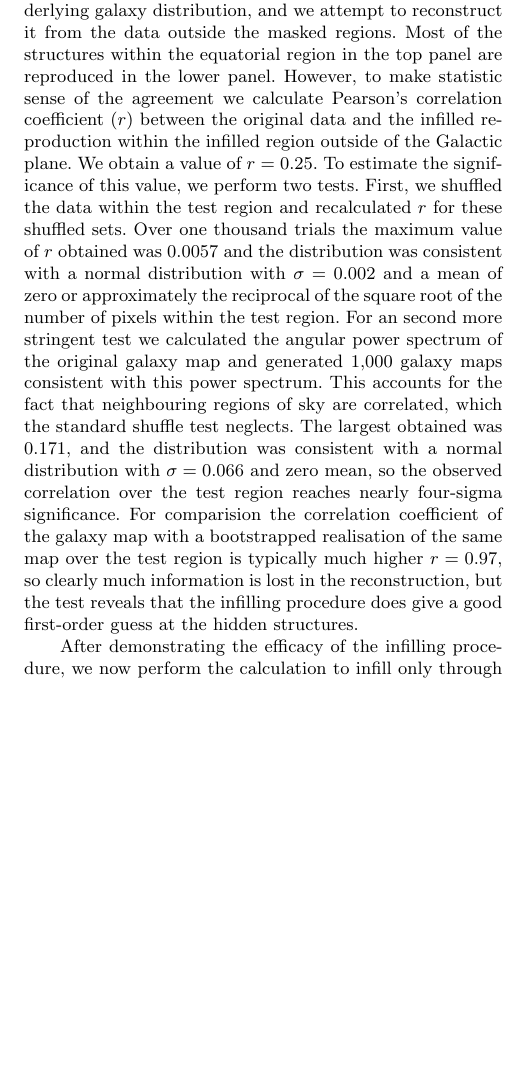
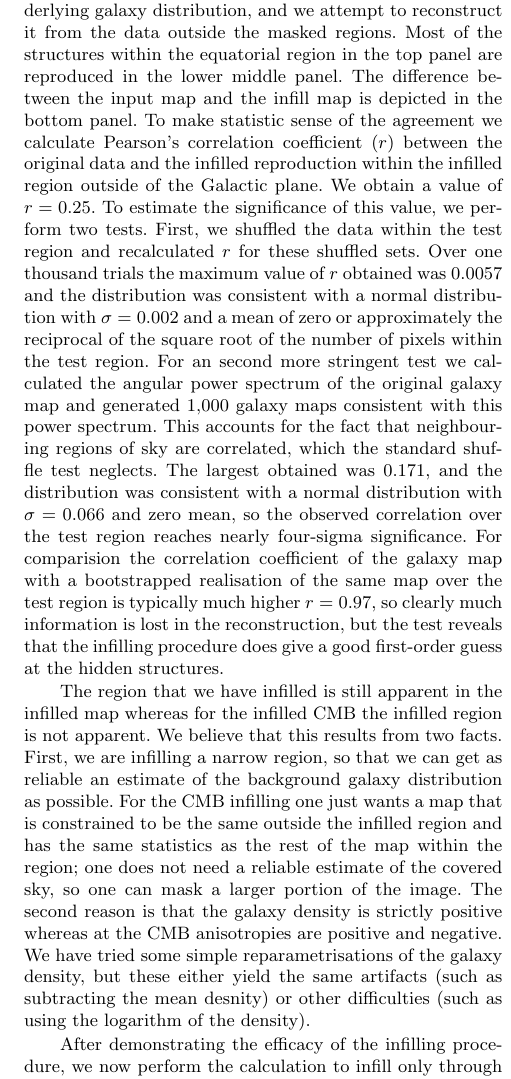
Before and after one commit to UBC-Astrophysics/ObsPlan, a LaTeX paper (text/obsplan.tex): part of one column of page 4 of 9, cut so that both start at the same text, the shorter picture padded with empty space. The pictures show the PDF file text/obsplan.pdf that the author committed with the source.

Commit message:
all done maybe

```diff
--- a/text/obsplan.tex
+++ b/text/obsplan.tex
@@ -323,10 +323,11 @@ and the equatorial plane.  These equatorial region outside the
 Galactic plane is our test region where we know the underlying galaxy
 distribution, and we attempt to reconstruct it from the data outside
 the masked regions.  Most of the structures within the equatorial
-region in the top panel are reproduced in the lower panel.  However,
-to make statistic sense of the agreement we calculate Pearson's
-correlation coefficient ($r$) between the original data and the
-infilled reproduction within the infilled region outside of the
+region in the top panel are reproduced in the lower middle panel.  The
+difference between the input map and the infill map is depicted in the
+bottom panel. To make statistic sense of the agreement we calculate
+Pearson's correlation coefficient ($r$) between the original data and
+the infilled reproduction within the infilled region outside of the
 Galactic plane.  We obtain a value of $r=0.25$.  To estimate the
 significance of this value, we perform two tests.  First, we shuffled
 the data within the test region and recalculated $r$ for these
@@ -348,19 +349,34 @@ higher $r=0.97$, so clearly much information is lost in the
 reconstruction, but the test reveals that the infilling procedure does
 give a good first-order guess at the hidden structures.
 \begin{figure}
-  \includegraphics[width=\columnwidth]{infill_test_dataC.png}
-  \includegraphics[width=\columnwidth]{infill_test_maskeddataC.png}
-  \includegraphics[width=\columnwidth]{infill_test_resultC.png}
-  \includegraphics[width=\columnwidth]{infill_test_diffC.png}
+  \includegraphics[width=\columnwidth,clip,trim=0 1in 0 0]{infill_test_dataC.png}
+  \includegraphics[width=\columnwidth,clip,trim=0 1in 0 0]{infill_test_maskeddataC.png}
+  \includegraphics[width=\columnwidth,clip,trim=0 1in 0 0]{infill_test_resultC.png}
+  \includegraphics[width=\columnwidth,clip,trim=0 0.4in 0 0]{infill_test_diffC.png}
   \caption{Top: the data used for the infilling test before masking
     (this is the same as Fig.~\ref{fig:galmap} but in equatorial
     coordinated.  Upper middle: we masked both the Galactic plane and within
     five degrees of the celestial equator.  Lower middle: the infilled galaxy
     distribution both in the Galactic plane and the equatorial plane
-    to compare with the upper panel. Bottom: Difference between the initial map (top) and the
+    to compare with the upper panel. Bottom: the difference between the initial map (top) and the
     infilled map (lower middle).}
   \label{fig:infilling_test}
 \end{figure}
+
+The region that we have infilled is still apparent in the infilled map
+whereas for the infilled CMB the infilled region is not apparent.  We
+believe that this results from two facts.  First, we are infilling a
+narrow region, so that we can get as reliable an estimate of the
+background galaxy distribution as possible. For the CMB infilling one
+just wants a map that is constrained to be the same outside the
+infilled region and has the same statistics as the rest of the map
+within the region; one does not need a reliable estimate of the
+covered sky, so one can mask a larger portion of the image.  The
+second reason is that the galaxy density is strictly positive whereas
+at the CMB anisotropies are positive and negative.  We have tried some
+simple reparametrisations of the galaxy density, but these either yield
+the same artifacts (such as subtracting the mean desnity) or other
+difficulties (such as using the logarithm of the density).
 
 After demonstrating the efficacy of the infilling procedure, we now
 perform the calculation to infill only through the Galactic plane (we did
```
Also changed, not shown: text/obsplan.bib (+0 -1 lines), text/obsplan.bbl, text/obsplan.pdf, text/obsplan.tex (2 more changed lines).
